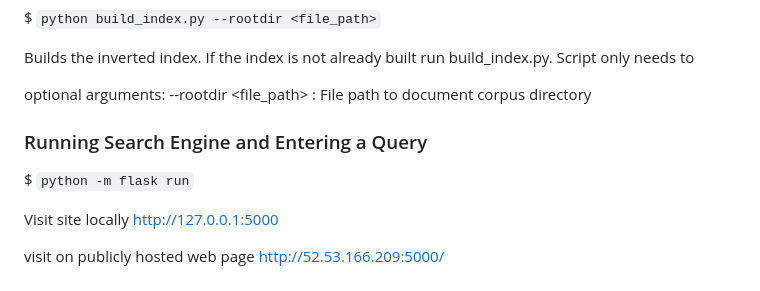
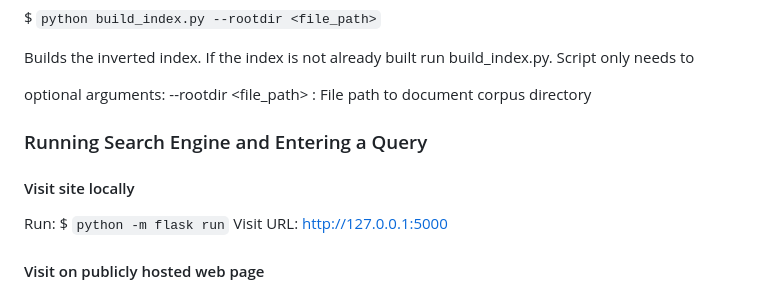
Before and after one commit to zackthomas1/cs121_A3SearchEngine, a Markdown page: README.md, the part around the change. Drawn GitHub-style.

````diff
--- a/README.md
+++ b/README.md
@@ -110,10 +110,11 @@ optional arguments:
 --rootdir <file_path> : File path to document corpus directory
 
 ### Running Search Engine and Entering a Query
+#### Visit site locally
+Run:
 $ ```python -m flask run```
-
-Visit site locally
+Visit URL:
 http://127.0.0.1:5000
 
-visit on publicly hosted web page
+#### Visit on publicly hosted web page
 http://52.53.166.209:5000/
````
